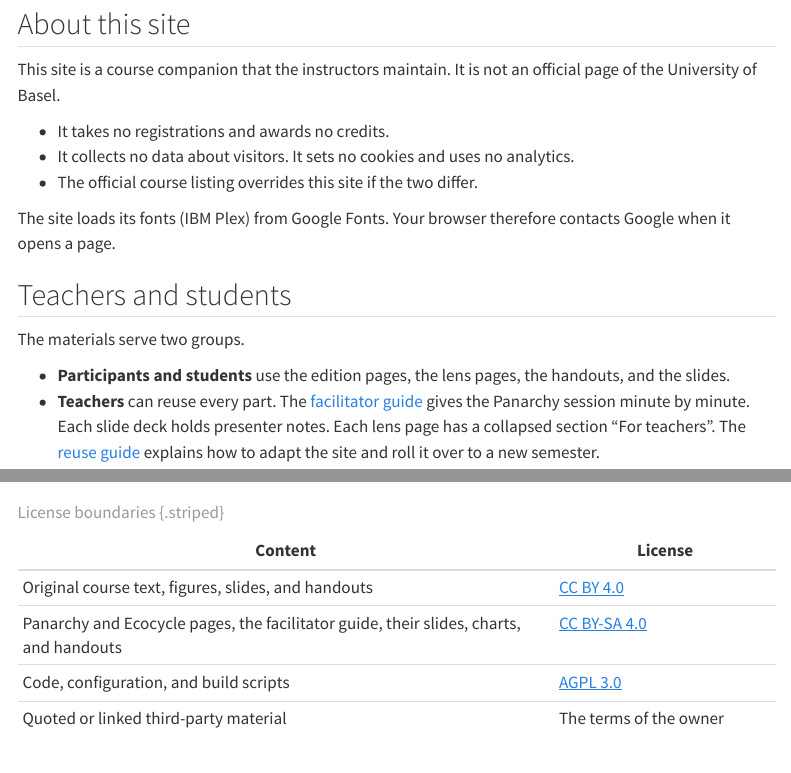
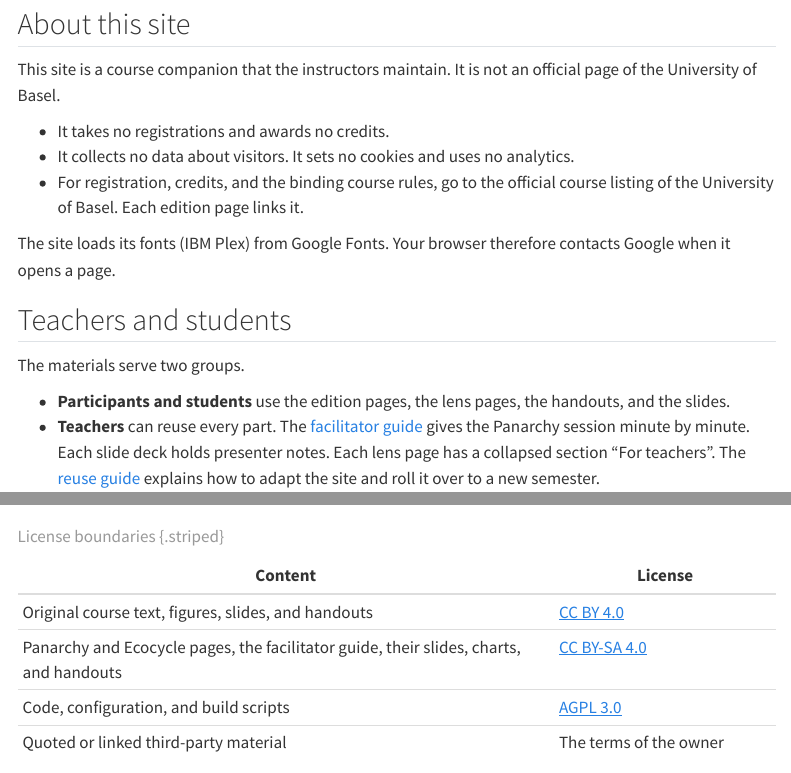
Before and after one commit to laurajul/stochastic-parrots-and-beyond, a Quarto document (contents/about.qmd): the page in a window 1100 px wide, from 530 px down, and a second part further down, joined at a grey line. Rendered offline with R 4.5, knitr and Pandoc in place of Quarto, with nearby package versions; menus at the side of the page are left out.

Commit message:
docs(content): point readers to the official listing for registration, credits, and rules
Replace the sentence "The official course listing overrides this site" on the
home page, the about page, and the HS 2026 page. The new sentence tells the
reader what to find in the official listing.

Co-Authored-By: Claude Opus 5.5 <noreply@anthropic.com>

```diff
--- a/contents/about.qmd
+++ b/contents/about.qmd
@@ -19,7 +19,7 @@ This site is a course companion that the instructors maintain. It is not an offi
 
 - It takes no registrations and awards no credits.
 - It collects no data about visitors. It sets no cookies and uses no analytics.
-- The official course listing overrides this site if the two differ.
+- For registration, credits, and the binding course rules, go to the official course listing of the University of Basel. Each edition page links it.
 
 The site loads its fonts (IBM Plex) from Google Fonts. Your browser therefore contacts Google when it opens a page.
 
--- a/contents/editions/hs2026.qmd
+++ b/contents/editions/hs2026.qmd
@@ -8,7 +8,7 @@ description: >-
 
 {{< edition hs2026 banner >}}
 
-This page is the single reference for participants of the HS 2026 edition. The {{< edition hs2026 official_url link="official course listing of the University of Basel" >}} overrides this page if the two differ.
+This page is the single reference for participants of the HS 2026 edition. For registration, credits, and the binding course rules, go to the {{< edition hs2026 official_url link="official course listing of the University of Basel" >}}.
 
 ## Practical information
 
```
Also changed, not shown: index.qmd (+1 -1 lines).
